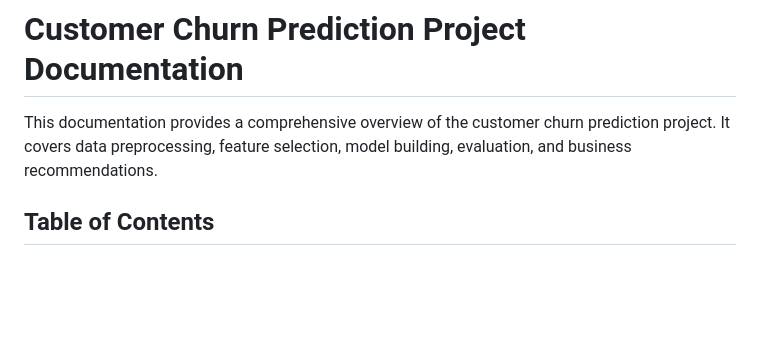
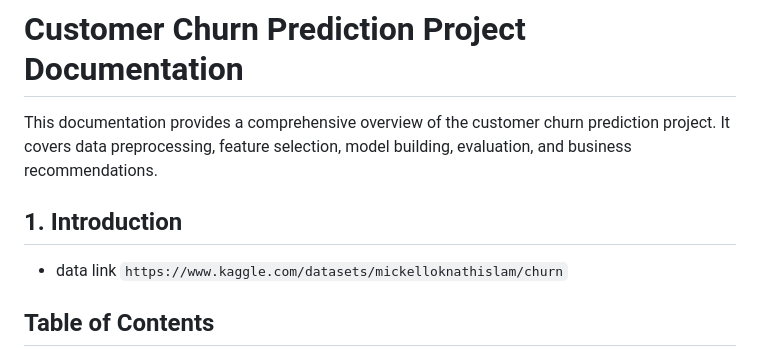
Before and after one commit to as-repo1/Btech-Final-Year-Porject, a Markdown page: README.md, the part around the change. Drawn GitHub-style; blank space fills up the shorter version.

```diff
--- a/README.md
+++ b/README.md
@@ -1,6 +1,9 @@
 # Customer Churn Prediction Project Documentation
 
 This documentation provides a comprehensive overview of the customer churn prediction project. It covers data preprocessing, feature selection, model building, evaluation, and business recommendations.
+
+## 1. Introduction
+- data link `https://www.kaggle.com/datasets/mickelloknathislam/churn`
 
 ## Table of Contents
 1. [Introduction](#introduction)
```
